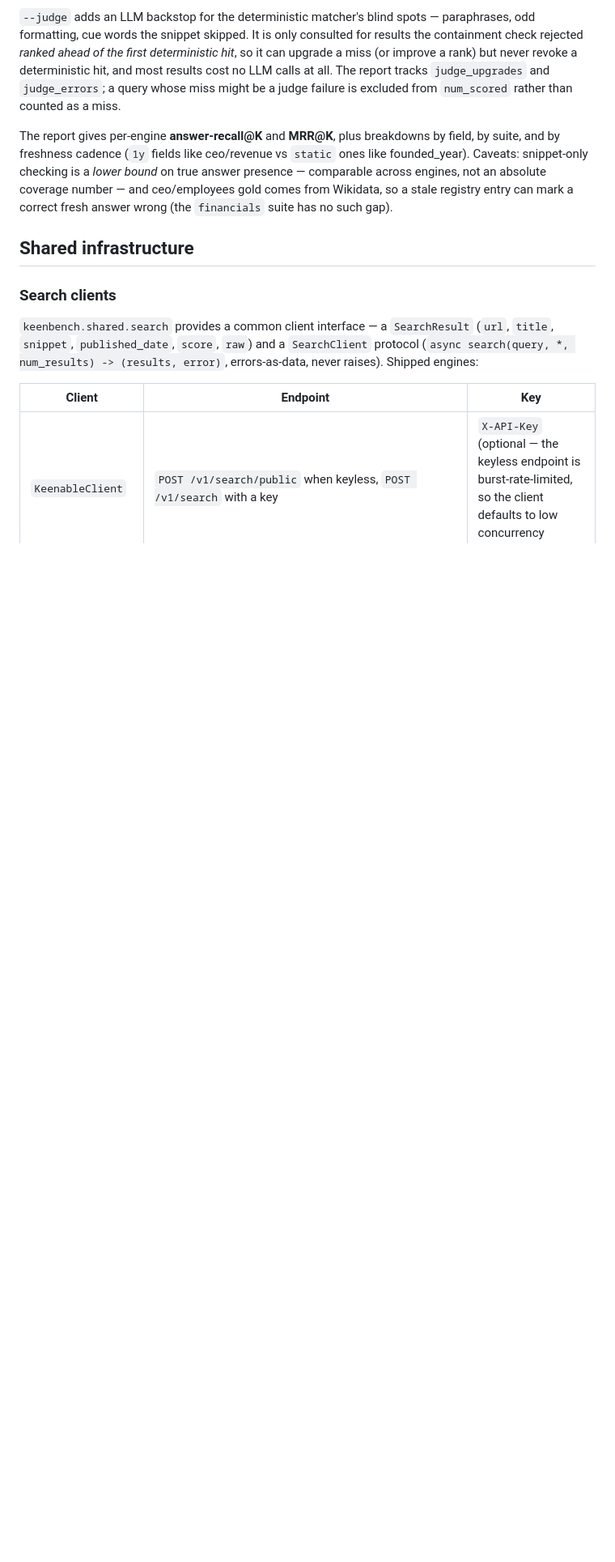
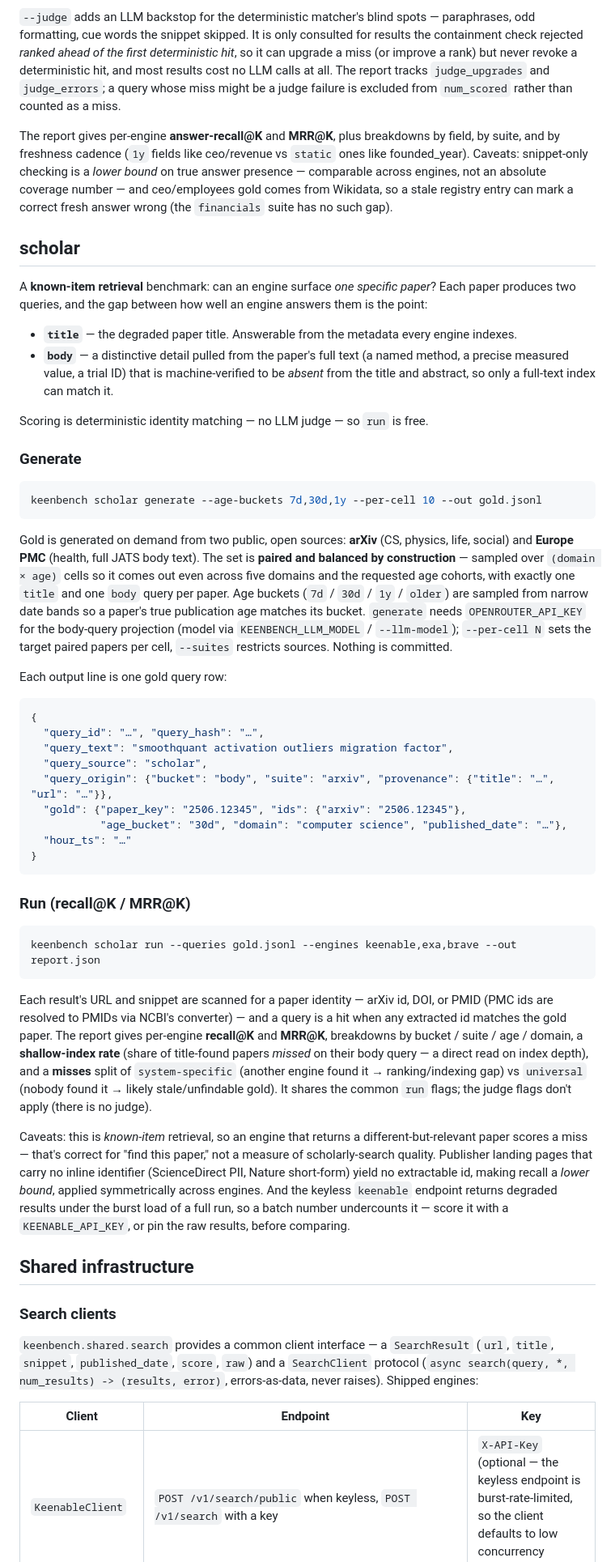
Before and after one commit to keenableai/needle, a Markdown page: README.md, the part around one of its changes. Shown at 81% size. Rendered like a GitHub page; blank space fills up the shorter version.

Commit message:
Document the scholar benchmark in the README
Add the scholar row to the benchmark table and a full ## scholar section
(title vs. body known-item retrieval, paired/balanced generation from arXiv +
Europe PMC, deterministic paper-ID scoring with shallow-index-rate and miss
classification), plus its caveats: known-item semantics, the no-inline-id
publisher lower bound, and the keyless-Keenable burst undercount. Note that
scholar generate also uses OPENROUTER_API_KEY.

No .env.example change needed — scholar adds no new required key.

Co-Authored-By: Claude Opus 4.8 <noreply@anthropic.com>

````diff
--- a/README.md
+++ b/README.md
@@ -236,6 +237,76 @@ coverage number — and ceo/employees gold comes from Wikidata, so a stale
 registry entry can mark a correct fresh answer wrong (the `financials` suite
 has no such gap).
 
+## scholar
+
+A **known-item retrieval** benchmark: can an engine surface *one specific
+paper*? Each paper produces two queries, and the gap between how well an engine
+answers them is the point:
+
+- **`title`** — the degraded paper title. Answerable from the metadata every
+  engine indexes.
+- **`body`** — a distinctive detail pulled from the paper's full text (a named
+  method, a precise measured value, a trial ID) that is machine-verified to be
+  *absent* from the title and abstract, so only a full-text index can match it.
+
+Scoring is deterministic identity matching — no LLM judge — so `run` is free.
+
+### Generate
+
+```bash
+keenbench scholar generate --age-buckets 7d,30d,1y --per-cell 10 --out gold.jsonl
+```
+
+Gold is generated on demand from two public, open sources: **arXiv** (CS,
+physics, life, social) and **Europe PMC** (health, full JATS body text). The set
+is **paired and balanced by construction** — sampled over `(domain × age)` cells
+so it comes out even across five domains and the requested age cohorts, with
+exactly one `title` and one `body` query per paper. Age buckets (`7d` / `30d` /
+`1y` / `older`) are sampled from narrow date bands so a paper's true publication
+age matches its bucket. `generate` needs `OPENROUTER_API_KEY` for the body-query
+projection (model via `KEENBENCH_LLM_MODEL` / `--llm-model`); `--per-cell N`
+sets the target paired papers per cell, `--suites` restricts sources. Nothing is
+committed.
+
+Each output line is one gold query row:
+
+```json
+{
+  "query_id": "…", "query_hash": "…",
+  "query_text": "smoothquant activation outliers migration factor",
+  "query_source": "scholar",
+  "query_origin": {"bucket": "body", "suite": "arxiv", "provenance": {"title": "…", "url": "…"}},
+  "gold": {"paper_key": "2506.12345", "ids": {"arxiv": "2506.12345"},
+           "age_bucket": "30d", "domain": "computer science", "published_date": "…"},
+  "hour_ts": "…"
+}
+```
+
+### Run (recall@K / MRR@K)
+
+```bash
+keenbench scholar run --queries gold.jsonl --engines keenable,exa,brave --out report.json
+```
+
+Each result's URL and snippet are scanned for a paper identity — arXiv id, DOI,
+or PMID (PMC ids are resolved to PMIDs via NCBI's converter) — and a query is a
+hit when any extracted id matches the gold paper. The report gives per-engine
+**recall@K** and **MRR@K**, breakdowns by bucket / suite / age / domain, a
+**shallow-index rate** (share of title-found papers *missed* on their body
+query — a direct read on index depth), and a **misses** split of
+`system-specific` (another engine found it → ranking/indexing gap) vs
+`universal` (nobody found it → likely stale/unfindable gold). It shares the
+common `run` flags; the judge flags don't apply (there is no judge).
+
+Caveats: this is *known-item* retrieval, so an engine that returns a
+different-but-relevant paper scores a miss — that's correct for "find this
+paper," not a measure of scholarly-search quality. Publisher landing pages that
+carry no inline identifier (ScienceDirect PII, Nature short-form) yield no
+extractable id, making recall a *lower bound*, applied symmetrically across
+engines. And the keyless `keenable` endpoint returns degraded results under the
+burst load of a full run, so a batch number undercounts it — score it with a
+`KEENABLE_API_KEY`, or pin the raw results, before comparing.
+
 ## Shared infrastructure
 
 ### Search clients
````
Also changed, not shown: other parts of README.md (+3 -2 lines).
